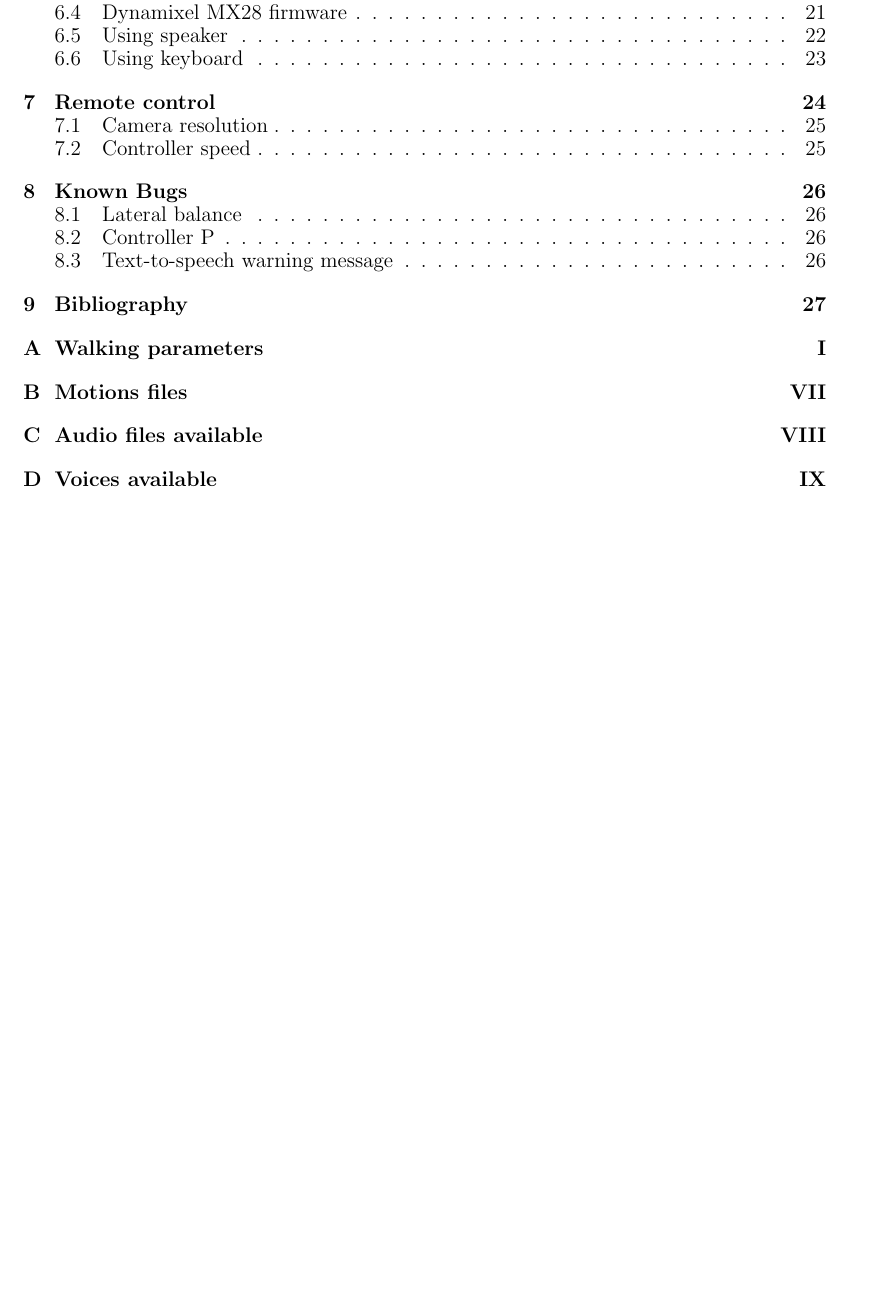
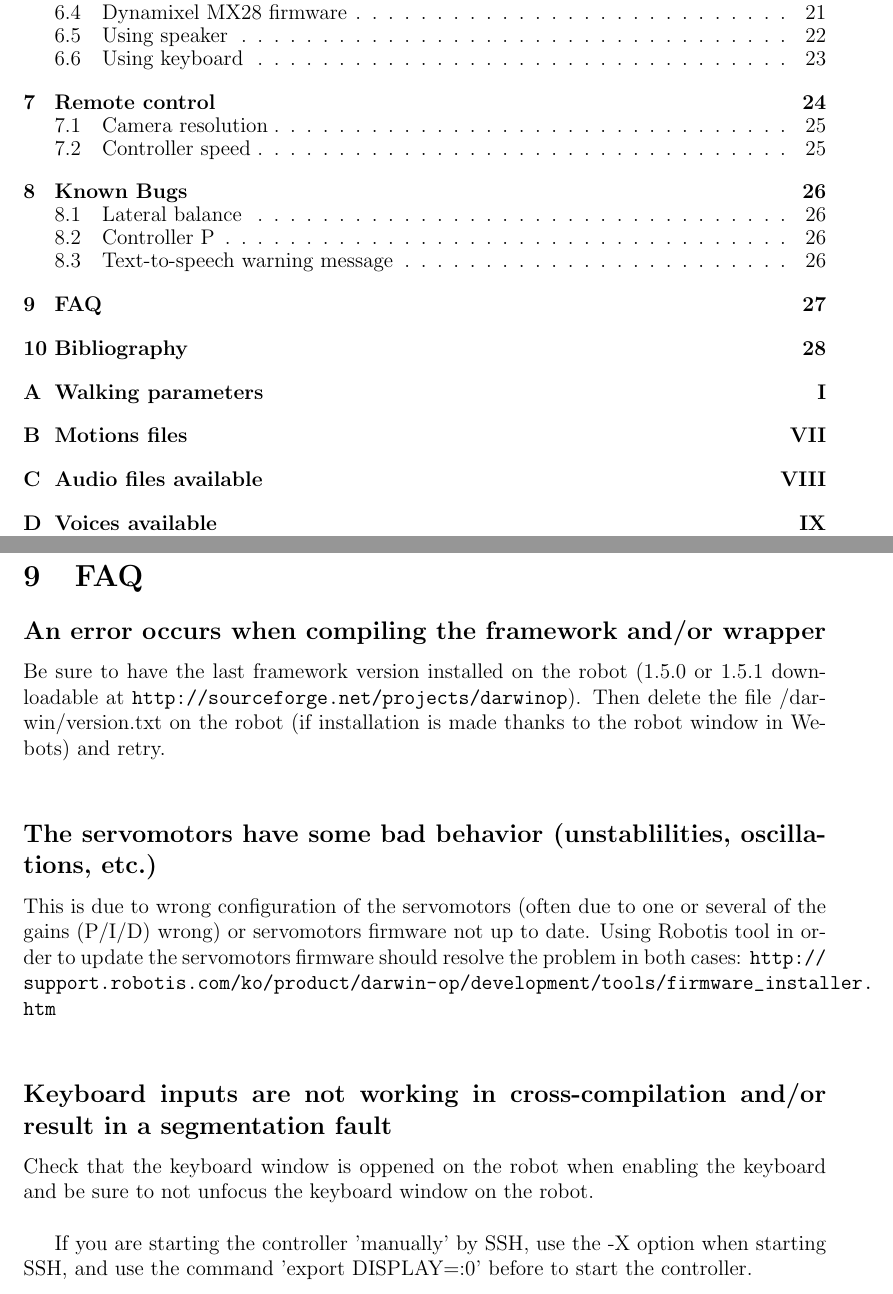
Before and after one commit to darwinop/webots-cross-compilation, a LaTeX paper (projects/robots/darwin-op/doc/darwin-op.tex): part of page 4 of 40 before the commit and two parts of pages 4 and 31 of 41 after it, the two joined at a grey line, cut so that both start at the same text, the shorter picture padded with empty space. Compiled offline with pdfLaTeX.

Commit message:
Added FAQ section in the suer guide.

```diff
--- a/projects/robots/darwin-op/doc/darwin-op.tex
+++ b/projects/robots/darwin-op/doc/darwin-op.tex
@@ -878,6 +878,24 @@ sudo apt-get purge bluez-alsa
 %%%%%%%%%%%%%%%%%%%%%%%%%%%%%%%%%%%%%%%%%%%%%%%%%%%%%%%%%%%%%%%%%%%%%%%%%%%%%%%%%
 
 \newpage
+\section{FAQ}
+
+\subsection*{An error occurs when compiling the framework and/or wrapper}
+Be sure to have the last framework version installed on the robot (1.5.0 or 1.5.1 downloadable at \url{http://sourceforge.net/projects/darwinop}). Then delete the file /darwin/version.txt on the robot (if installation is made thanks to the robot window in Webots) and retry.\\
+
+\subsection*{The servomotors have some bad behavior (unstablilities, oscillations, etc.)}
+This is due to wrong configuration of the servomotors (often due to one or several of the gains (P/I/D) wrong) or servomotors firmware not up to date.
+Using Robotis tool in order to update the servomotors firmware should resolve the problem in both cases: \url{http://support.robotis.com/ko/product/darwin-op/development/tools/firmware_installer.htm}\\
+
+\subsection*{Keyboard inputs are not working in cross-compilation and/or result in a segmentation fault}
+
+Check that the keyboard window is oppened on the robot when enabling the keyboard and be sure to not unfocus the keyboard window on the robot.\\
+
+If you are starting the controller 'manually' by SSH, use the -X option when starting SSH, and use the command 'export DISPLAY=:0' before to start the controller.\\
+
+%%%%%%%%%%%%%%%%%%%%%%%%%%%%%%%%%%%%%%%%%%%%%%%%%%%%%%%%%%%%%%%%%%%%%%%%%%%%%%%%%
+
+\newpage
 \section{Bibliography}
 
 For any information about Webots, please visit Cyberbotics website: \url{http://www.cyberbotics.com}\\
```
